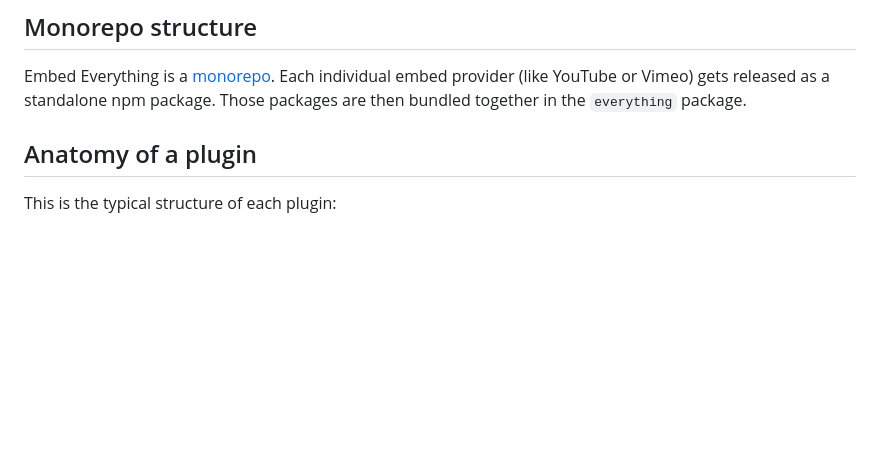
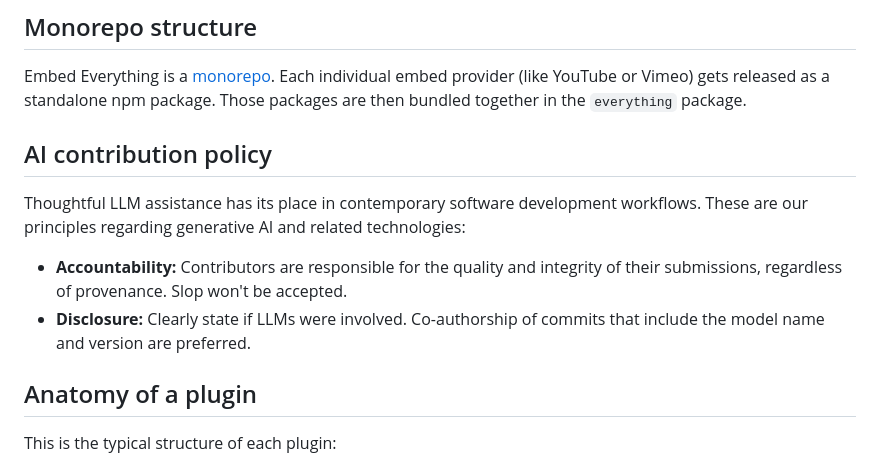
Before and after one commit to gfscott/eleventy-plugin-embed-everything, a Markdown page: CONTRIBUTING.md, the part around the change. Drawn GitHub-style; blank space fills up the shorter version.

Commit message:
Add LLM code policy

```diff
--- a/CONTRIBUTING.md
+++ b/CONTRIBUTING.md
@@ -27,6 +27,13 @@ The demo is helpful to test the plugin output during the development process.
 ## Monorepo structure
 
 Embed Everything is a [monorepo](https://monorepo.tools/). Each individual embed provider (like YouTube or Vimeo) gets released as a standalone npm package. Those packages are then bundled together in the `everything` package.
+
+## AI contribution policy
+
+Thoughtful LLM assistance has its place in contemporary software development workflows. These are our principles regarding generative AI and related technologies:
+
+- **Accountability:** Contributors are responsible for the quality and integrity of their submissions, regardless of provenance. Slop won't be accepted.
+- **Disclosure:** Clearly state if LLMs were involved. Co-authorship of commits that include the model name and version are preferred.
 
 ## Anatomy of a plugin
 
```
